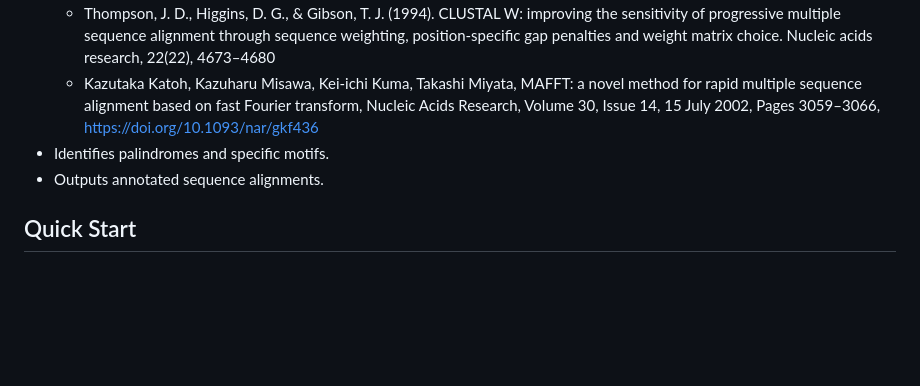
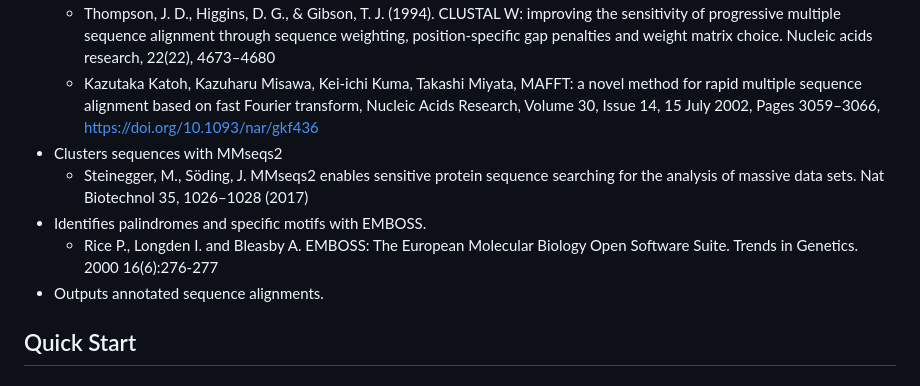
Before and after one commit to Integra-tx/Piggybac_bioprospecting_pipeline, a Markdown page: README.md, the part around the change. Drawn GitHub-style; blank space fills up the shorter version.

```diff
--- a/README.md
+++ b/README.md
@@ -9,7 +9,10 @@ A Python-based bioinformatics pipeline for recovering piggyBac transposons and t
 - Aligns DNA sequences with MAFFT and Clustalw.
   - Thompson, J. D., Higgins, D. G., & Gibson, T. J. (1994). CLUSTAL W: improving the sensitivity of progressive multiple sequence alignment through sequence weighting, position-specific gap penalties and weight matrix choice. Nucleic acids research, 22(22), 4673–4680
   - Kazutaka Katoh, Kazuharu Misawa, Kei‐ichi Kuma, Takashi Miyata, MAFFT: a novel method for rapid multiple sequence alignment based on fast Fourier transform, Nucleic Acids Research, Volume 30, Issue 14, 15 July 2002, Pages 3059–3066, https://doi.org/10.1093/nar/gkf436
-- Identifies palindromes and specific motifs.
+- Clusters sequences with MMseqs2
+  - Steinegger, M., Söding, J. MMseqs2 enables sensitive protein sequence searching for the analysis of massive data sets. Nat Biotechnol 35, 1026–1028 (2017)
+- Identifies palindromes and specific motifs with EMBOSS.
+  - Rice P., Longden I. and Bleasby A. EMBOSS: The European Molecular Biology Open Software Suite. Trends in Genetics. 2000 16(6):276-277
 - Outputs annotated sequence alignments.
 
 ## Quick Start
```
